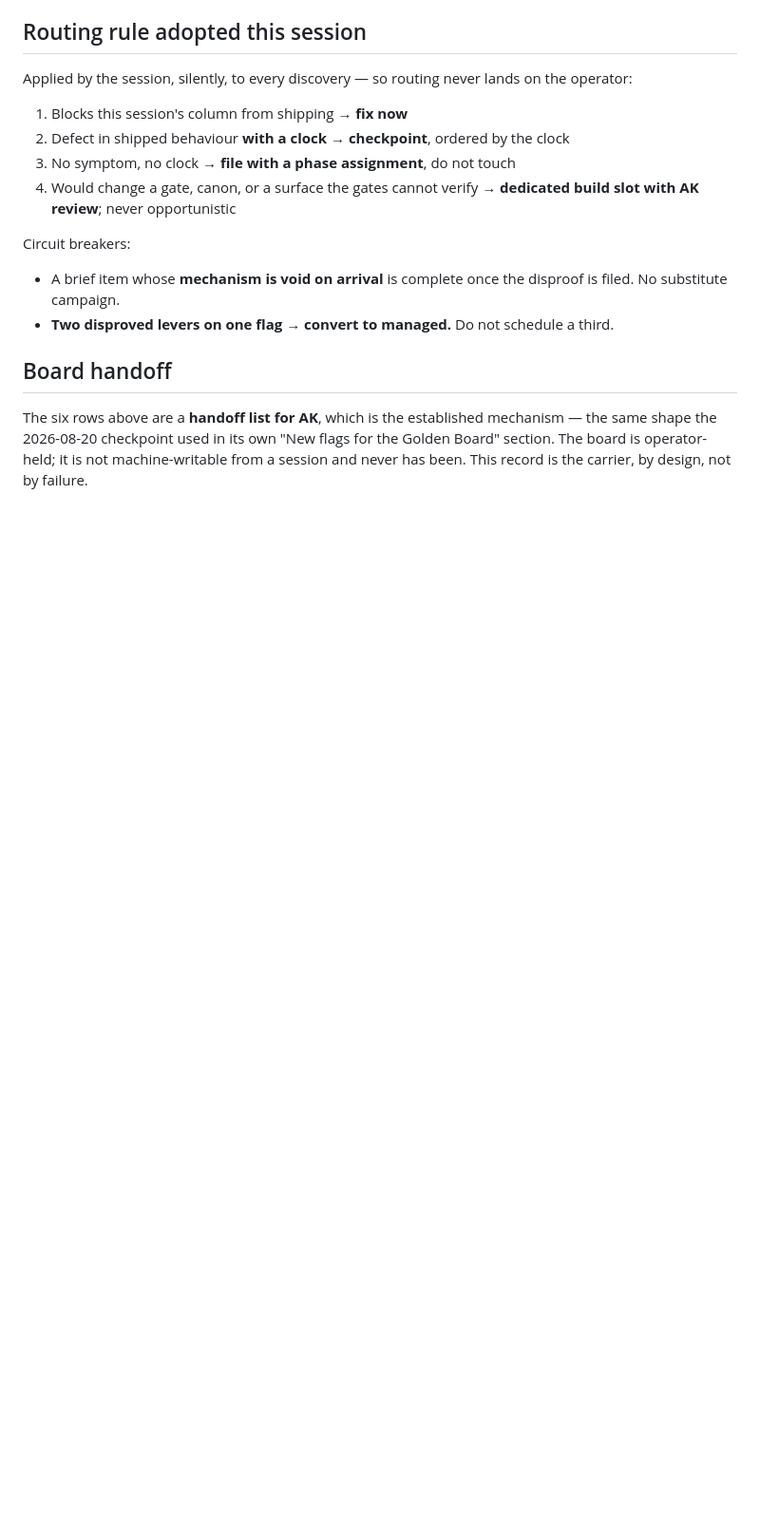
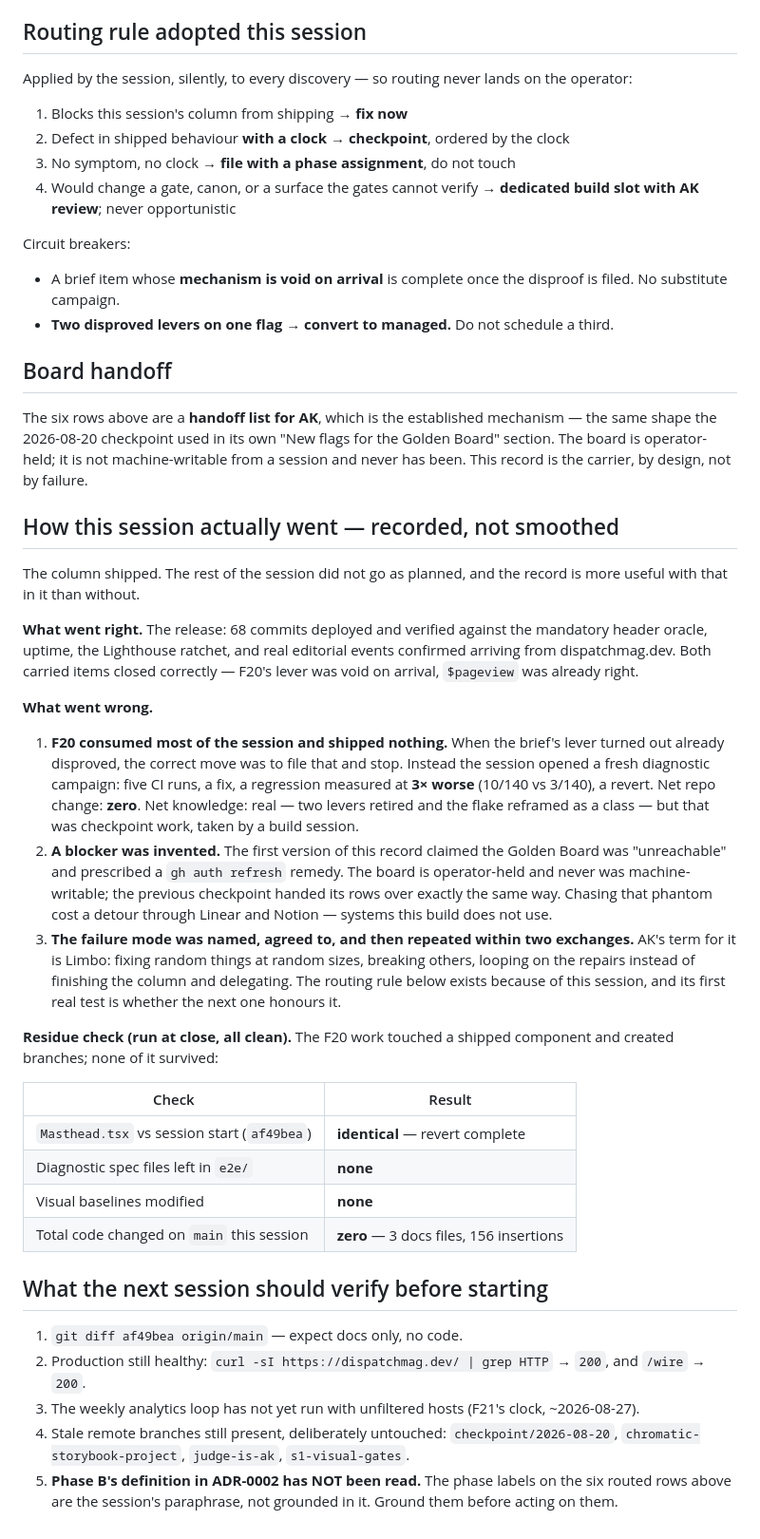
Before and after one commit to ak-haus/dispatch, a Markdown page: lifecycle/checkpoints/2026-08-20-release-session-close.md, the part around the change. Shown at 95% size. GitHub-like rendering; blank space fills up the shorter version.

Commit message:
docs(lifecycle): record how the session actually went, and the residue check
Adds the honest conduct record — the column shipped, F20 consumed the
session and shipped nothing, a blocker was invented, and the Limbo
failure mode was reproduced two exchanges after being agreed to.

Adds the close-time residue check proving the F20 work left nothing
behind: Masthead.tsx identical to session start, no diagnostic specs, no
baselines touched, zero code changed on main.

Adds the next session's pre-flight list, including the explicit gap that
Phase B's definition was never read, so its phase labels are paraphrase.

```diff
--- a/lifecycle/checkpoints/2026-08-20-release-session-close.md
+++ b/lifecycle/checkpoints/2026-08-20-release-session-close.md
@@ -94,3 +94,49 @@ The six rows above are a **handoff list for AK**, which is the established mecha
 the 2026-08-20 checkpoint used in its own "New flags for the Golden Board" section. The board is
 operator-held; it is not machine-writable from a session and never has been. This record is the carrier,
 by design, not by failure.
+
+## How this session actually went — recorded, not smoothed
+
+The column shipped. The rest of the session did not go as planned, and the record is more useful
+with that in it than without.
+
+**What went right.** The release: 68 commits deployed and verified against the mandatory header
+oracle, uptime, the Lighthouse ratchet, and real editorial events confirmed arriving from
+dispatchmag.dev. Both carried items closed correctly — F20's lever was void on arrival, `$pageview`
+was already right.
+
+**What went wrong.**
+
+1. **F20 consumed most of the session and shipped nothing.** When the brief's lever turned out
+   already disproved, the correct move was to file that and stop. Instead the session opened a fresh
+   diagnostic campaign: five CI runs, a fix, a regression measured at **3× worse** (10/140 vs 3/140),
+   a revert. Net repo change: **zero**. Net knowledge: real — two levers retired and the flake
+   reframed as a class — but that was checkpoint work, taken by a build session.
+2. **A blocker was invented.** The first version of this record claimed the Golden Board was
+   "unreachable" and prescribed a `gh auth refresh` remedy. The board is operator-held and never was
+   machine-writable; the previous checkpoint handed its rows over exactly the same way. Chasing that
+   phantom cost a detour through Linear and Notion — systems this build does not use.
+3. **The failure mode was named, agreed to, and then repeated within two exchanges.** AK's term for
+   it is Limbo: fixing random things at random sizes, breaking others, looping on the repairs instead
+   of finishing the column and delegating. The routing rule below exists because of this session, and
+   its first real test is whether the next one honours it.
+
+**Residue check (run at close, all clean).** The F20 work touched a shipped component and created
+branches; none of it survived:
+
+| Check | Result |
+|---|---|
+| `Masthead.tsx` vs session start (`af49bea`) | **identical** — revert complete |
+| Diagnostic spec files left in `e2e/` | **none** |
+| Visual baselines modified | **none** |
+| Total code changed on `main` this session | **zero** — 3 docs files, 156 insertions |
+
+## What the next session should verify before starting
+
+1. `git diff af49bea origin/main` — expect docs only, no code.
+2. Production still healthy: `curl -sI https://dispatchmag.dev/ | grep HTTP` → `200`, and `/wire` → `200`.
+3. The weekly analytics loop has not yet run with unfiltered hosts (F21's clock, ~2026-08-27).
+4. Stale remote branches still present, deliberately untouched: `checkpoint/2026-08-20`,
+   `chromatic-storybook-project`, `judge-is-ak`, `s1-visual-gates`.
+5. **Phase B's definition in ADR-0002 has NOT been read.** The phase labels on the six routed rows
+   above are the session's paraphrase, not grounded in it. Ground them before acting on them.
```
